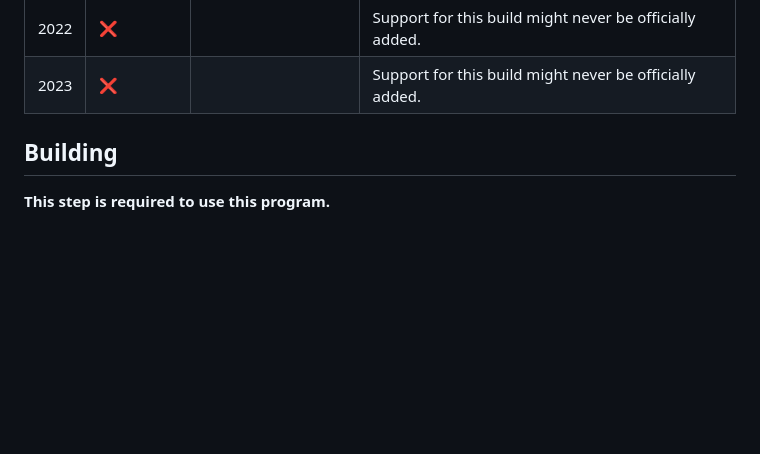
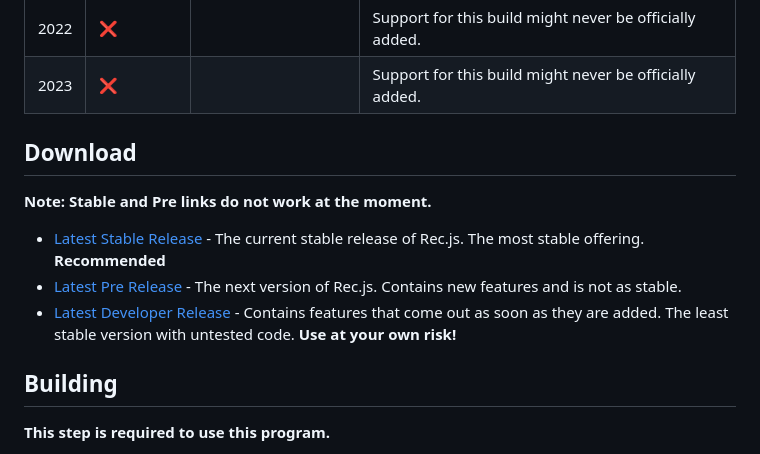
Before and after one commit to RealMCoded/Rec.js, a Markdown page: README.MD, the part around the change. GitHub-like rendering; blank space fills up the shorter version.

Commit message:
Downloads

```diff
--- a/README.MD
+++ b/README.MD
@@ -38,6 +38,14 @@ Rec.js is RecNet server replacement for old Rec Room builds.
 | 2021 | ❌         |                    | Support for this build might never be officially added. |
 | 2022 | ❌         |                    | Support for this build might never be officially added. |
 | 2023 | ❌         |                    | Support for this build might never be officially added. |
+
+## Download
+
+**Note: Stable and Pre links do not work at the moment.**
+
+- [Latest Stable Release]() - The current stable release of Rec.js. The most stable offering. **Recommended**
+- [Latest Pre Release]() - The next version of Rec.js. Contains new features and is not as stable.
+- [Latest Developer Release](https://github.com/RealMCoded/Rec.js/archive/refs/heads/master.zip) - Contains features that come out as soon as they are added. The least stable version with untested code. **Use at your own risk!**
 
 ## Building
 
```
